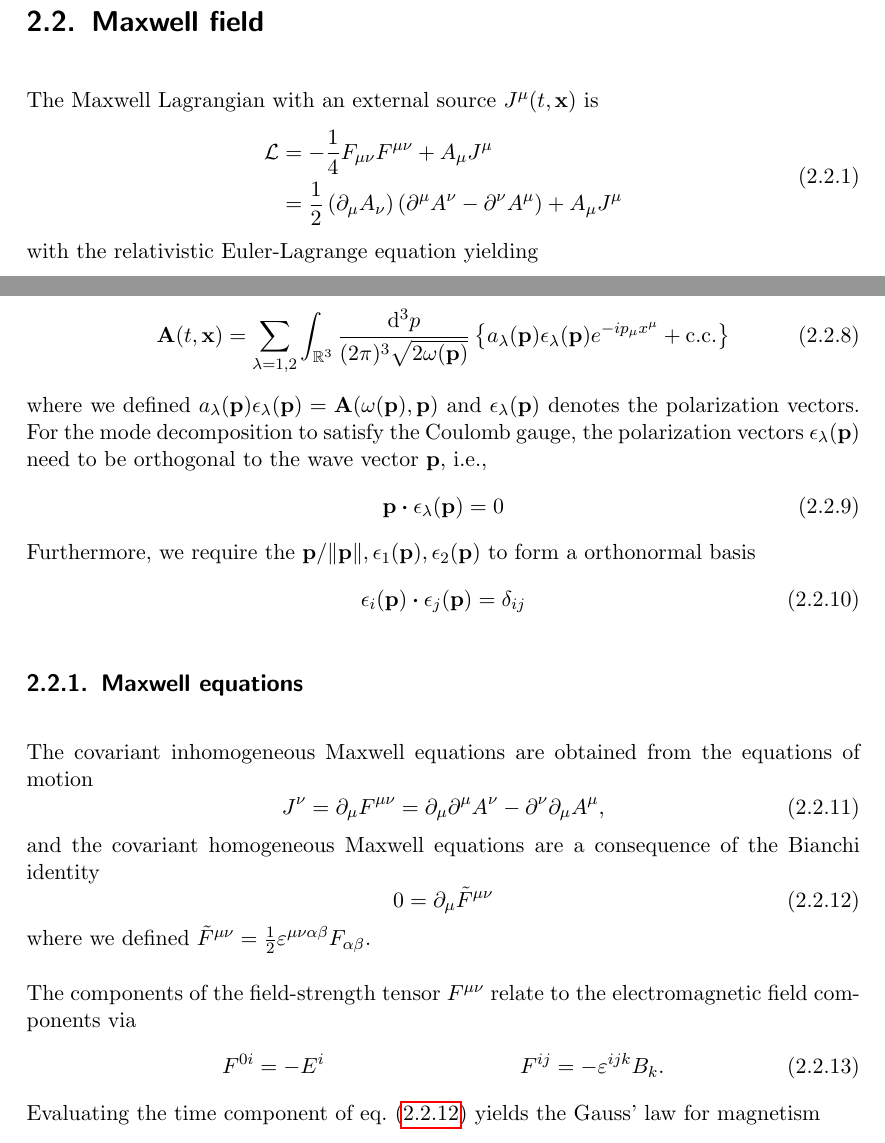
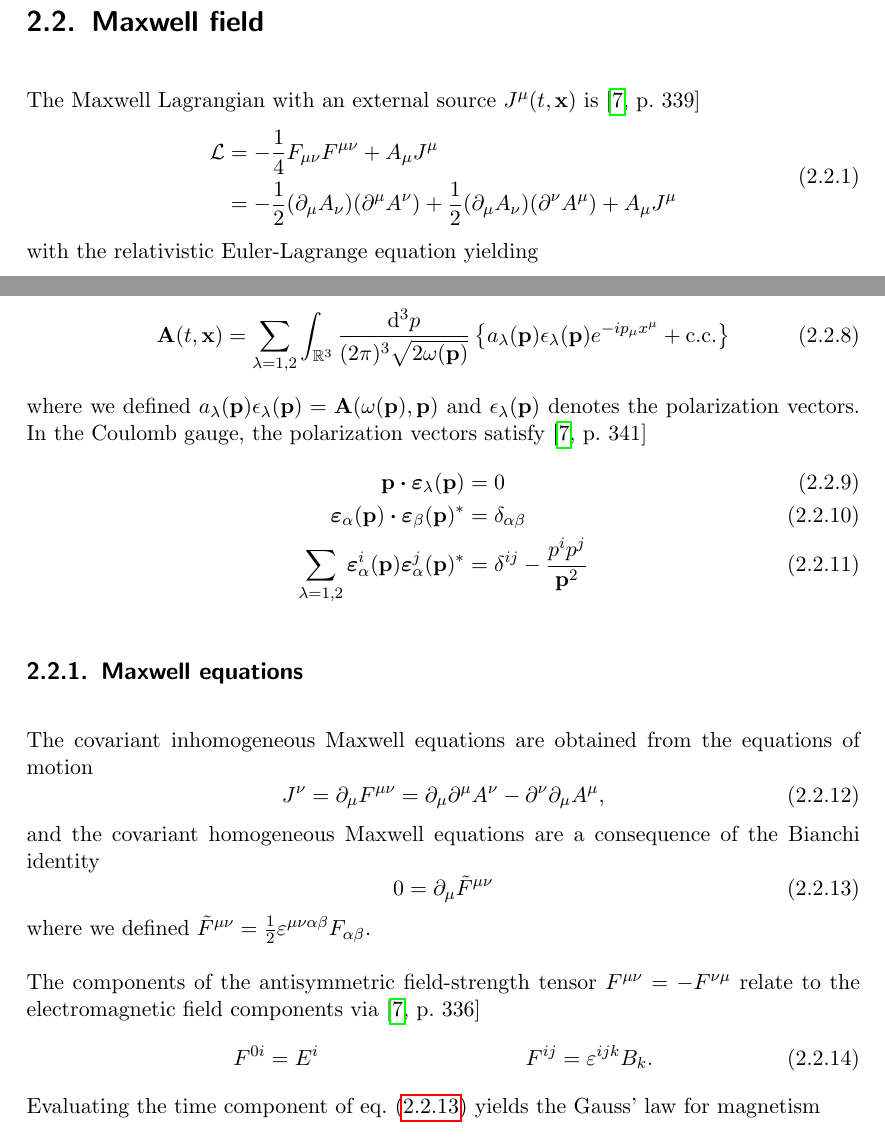
Before and after one commit to bodokaiser/master-thesis, a LaTeX thesis (latex/main.tex, which reads latex/chapters/quantum-field-theory-of-light/maxwell.tex): two parts of pages 14 and 15 of 51, joined at a grey line, cut so that both start at the same text. Compiled offline with pdfLaTeX.

Commit message:
added references to Sredenicki

```diff
--- a/latex/chapters/quantum-field-theory-of-light/maxwell.tex
+++ b/latex/chapters/quantum-field-theory-of-light/maxwell.tex
@@ -1,6 +1,6 @@
 \section{Maxwell field}
 
-The Maxwell Lagrangian with an external source $J^\mu(t,\vb{x})$ is
+The Maxwell Lagrangian with an external source $J^\mu(t,\vb{x})$ is~\cite[p.~339]{Srednicki2007}
 \begin{equation}
 	\begin{split}
 		\mathcal{L}
@@ -13,9 +13,14 @@ The Maxwell Lagrangian with an external source $J^\mu(t,\vb{x})$ is
 		A_\mu J^\mu
 		\\
 		&=
+		-
 		\frac{1}{2}
-		\left(\partial_\mu A_\nu\right)
-		\left(\partial^\mu A^\nu-\partial^\nu A^\mu\right)
+		(\partial_\mu A_\nu)
+		(\partial^\mu A^\nu)
+		+
+		\frac{1}{2}
+		(\partial_\mu A_\nu)
+		(\partial^\nu A^\mu)
 		+
 		A_\mu J^\mu
 	\end{split}
@@ -130,20 +135,28 @@ As with the Klein-Gordon field, we start with the four-dimensional Fourier trans
 	\label{eq:mw_ft}
 \end{equation}
 where we defined $a_\lambda(\vb{p})\vb{\epsilon}_\lambda(\vb{p})=\vb{A}(\omega(\vb{p}),\vb{p})$ and $\vb{\epsilon}_\lambda(\vb{p})$ denotes the polarization vectors.
-For the mode decomposition to satisfy the Coulomb gauge, the polarization vectors $\vb{\epsilon}_\lambda(\vb{p})$ need to be orthogonal to the wave vector $\vb{p}$, i.e.,
-\begin{equation}
-	\vb{p}\vdot\vb{\epsilon}_\lambda(\vb{p})
-	=
+In the Coulomb gauge, the polarization vectors satisfy~\cite[p.~341]{Srednicki2007}
+\begin{align}
+	\vb{p}
+	\vdot
+	\boldsymbol{\varepsilon}_\lambda(\vb{p})
+	&=
 	0
-\end{equation}
-Furthermore, we require the $\vb{p}/\norm{\vb{p}},\vb{\epsilon}_1(\vb{p}),\vb{\epsilon}_2(\vb{p})$ to form a orthonormal basis
-\begin{equation}
-	\vb{\epsilon}_i(\vb{p})
+	\\
+	\boldsymbol{\varepsilon}_\alpha(\vb{p})
 	\vdot
-	\vb{\epsilon}_j(\vb{p})
-	=
-	\delta_{ij}
-\end{equation}
+	\boldsymbol{\varepsilon}_\beta(\vb{p})^*
+	&=
+	\delta_{\alpha\beta}
+	\\
+	\sum_{\lambda=1,2}
+	\boldsymbol{\varepsilon}_\alpha^i(\vb{p})
+	\boldsymbol{\varepsilon}_\alpha^j(\vb{p})^*
+	&=
+	\delta^{ij}
+	-
+	\frac{p^ip^j}{\vb{p}^2}
+\end{align}
 
 \subsection{Maxwell equations}
 
@@ -167,15 +180,15 @@ and the covariant homogeneous Maxwell equations are a consequence of the Bianchi
 \end{equation}
 where we defined $\tilde{F}^{\mu\nu}=\frac{1}{2}\varepsilon^{\mu\nu\alpha\beta}F_{\alpha\beta}$.
 
-The components of the field-strength tensor $F^{\mu\nu}$ relate to the electromagnetic field components via
+The components of the antisymmetric field-strength tensor $F^{\mu\nu}=-F^{\nu\mu}$ relate to the electromagnetic field components via~\cite[p.~336]{Srednicki2007}
 \begin{align}
 	F^{0i}
 	=
-	-E^i
+	E^i
 	&&
 	F^{ij}
 	=
-	-\varepsilon^{ijk}B_k
+	\varepsilon^{ijk}B_k
 	\label{eq:mw_field_strength_components}.
 \end{align}
 Evaluating the time component of \cref{eq:mw_homo} yields the Gauss' law for magnetism
```
